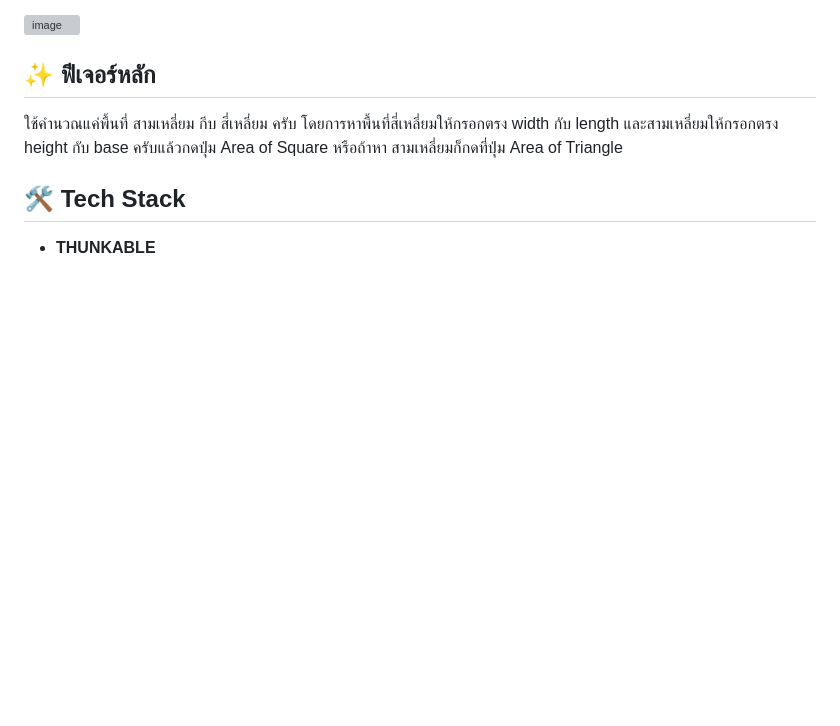
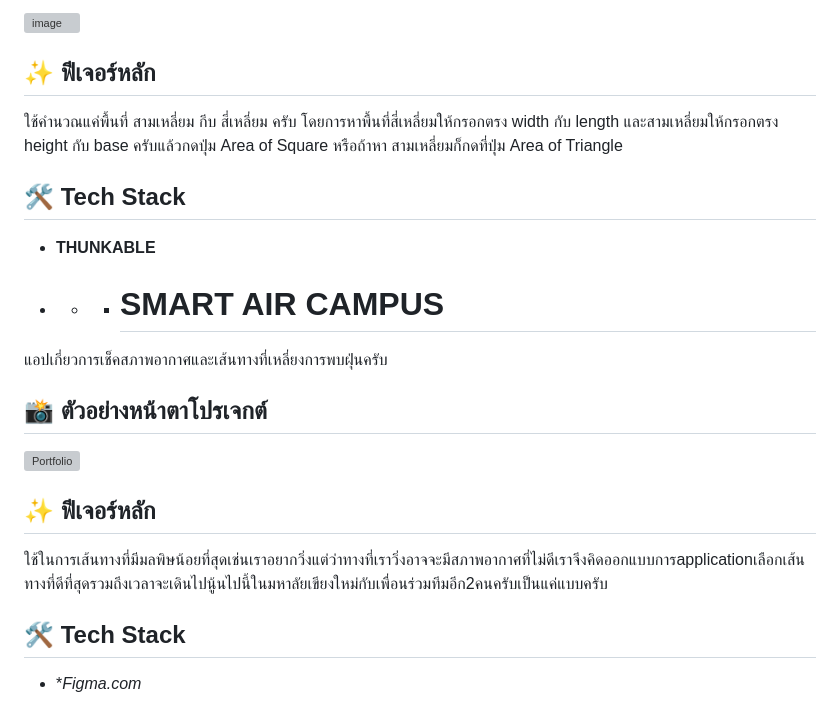
Before and after one commit to WhoIsRemy/Wachirathon_Nantavong, a Markdown page: README.md, the part around the change. Rendered like a GitHub page; blank space fills up the shorter version; grey boxes are pictures that could not be loaded.

```diff
--- a/README.md
+++ b/README.md
@@ -51,3 +51,18 @@
 ## 🛠 Tech Stack
 
 * **THUNKABLE**
+
+* * * # SMART AIR CAMPUS
+แอปเกี่ยวการเช็คสภาพอากาศและเส้นทางที่เหลี่ยงการพบฝุ่นครับ
+## 📸 ตัวอย่างหน้าตาโปรเจกต์
+
+<img width="533" height="236" alt="Portfolio " src="https://github.com/user-attachments/assets/98d0e3a2-6380-402e-98a3-ffd21a595c40" />
+
+
+## ✨ ฟีเจอร์หลัก
+
+ใช้ในการเส้นทางที่มีมลพิษน้อยที่สุดเช่นเราอยากวิ่งแต่ว่าทางที่เราวิ่งอาจจะมีสภาพอากาศที่ไม่ดีเราจึงคิดออกแบบการapplicationเลือกเส้นทางที่ดีที่สุดรวมถึงเวลาจะเดินไปนู้นไปนี้ในมหาลัยเขียงใหม่กับเพื่อนร่วมทีมอีก2คนครับเป็นแค่แบบครับ
+
+## 🛠 Tech Stack
+
+* **Figma.com*
```
